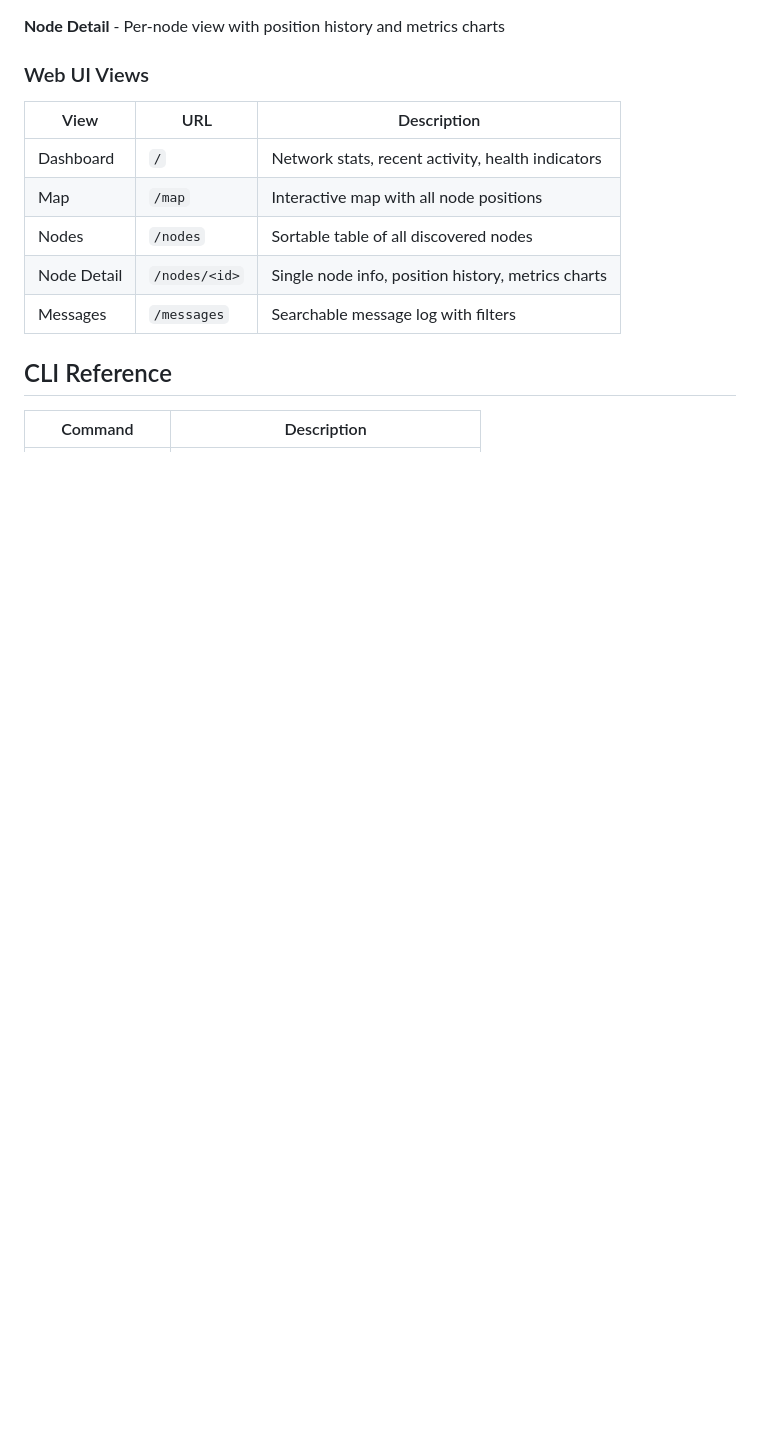
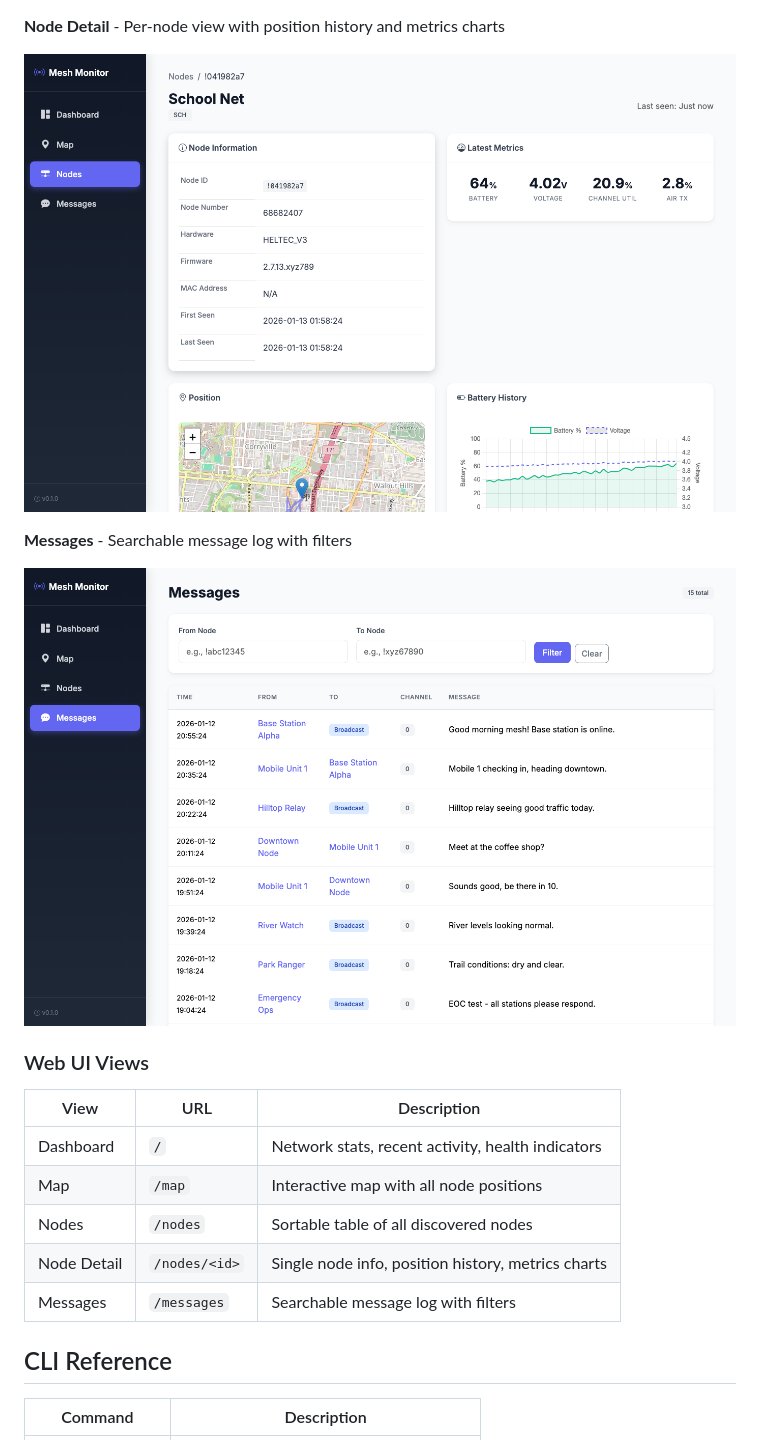
Before and after one commit to niemesrw/meshtastic-monitor, a Markdown page: README.md, the part around one of its changes. Rendered like a GitHub page; pictures changed too: docs/screenshots/messages.png (added), docs/screenshots/node-detail.png (added); blank space fills up the shorter version.

```diff
--- a/README.md
+++ b/README.md
@@ -110,5 +118,11 @@ mesh-monitor web --db mesh.db --port 8080
 
 **Node Detail** - Per-node view with position history and metrics charts
+
+![Node Detail](docs/screenshots/node-detail.png)
+
+**Messages** - Searchable message log with filters
+
+![Messages](docs/screenshots/messages.png)
 
 ### Web UI Views
 
```
Also changed, not shown: other parts of README.md (+9 -1 lines), docs/screenshots/dashboard.png (added), docs/screenshots/nodes.png (added), 9 other files.
